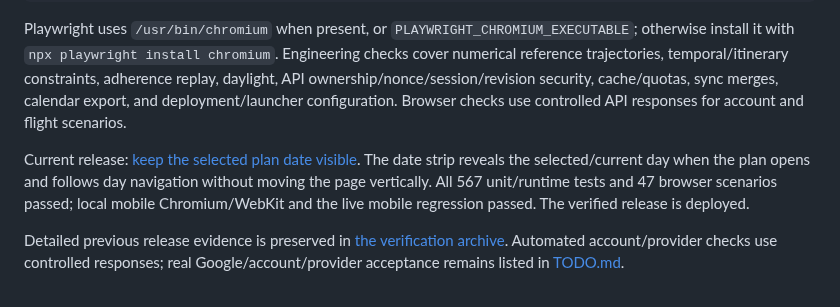
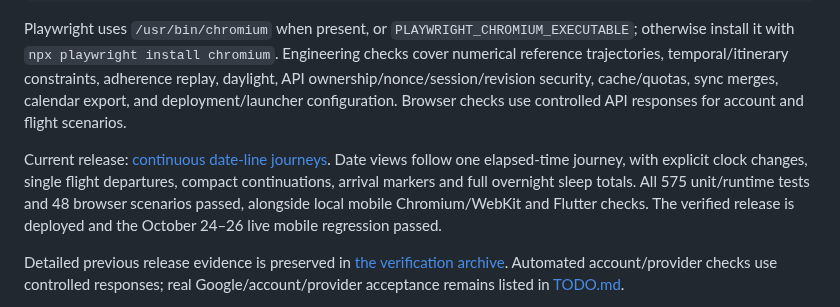
Before and after one commit to maniksurtani/rephase, a Markdown page: README.md, the part around the change. Drawn GitHub-style.

Commit message:
Record continuous date-line timeline release verification

```diff
--- a/README.md
+++ b/README.md
@@ -106,7 +106,7 @@ npm run test:e2e
 
 Playwright uses `/usr/bin/chromium` when present, or `PLAYWRIGHT_CHROMIUM_EXECUTABLE`; otherwise install it with `npx playwright install chromium`. Engineering checks cover numerical reference trajectories, temporal/itinerary constraints, adherence replay, daylight, API ownership/nonce/session/revision security, cache/quotas, sync merges, calendar export, and deployment/launcher configuration. Browser checks use controlled API responses for account and flight scenarios.
 
-Current release: [keep the selected plan date visible](RELEASES.md). The date strip reveals the selected/current day when the plan opens and follows day navigation without moving the page vertically. All 567 unit/runtime tests and 47 browser scenarios passed; local mobile Chromium/WebKit and the live mobile regression passed. The verified release is deployed.
+Current release: [continuous date-line journeys](RELEASES.md). Date views follow one elapsed-time journey, with explicit clock changes, single flight departures, compact continuations, arrival markers and full overnight sleep totals. All 575 unit/runtime tests and 48 browser scenarios passed, alongside local mobile Chromium/WebKit and Flutter checks. The verified release is deployed and the October 24–26 live mobile regression passed.
 
 Detailed previous release evidence is preserved in [the verification archive](docs/archive/VERIFICATION-2026-10-16.md). Automated account/provider checks use controlled responses; real Google/account/provider acceptance remains listed in [TODO.md](TODO.md).
 
```
Also changed, not shown: RELEASES.md (+14 -0 lines), TODO.md (+1 -1 lines).
